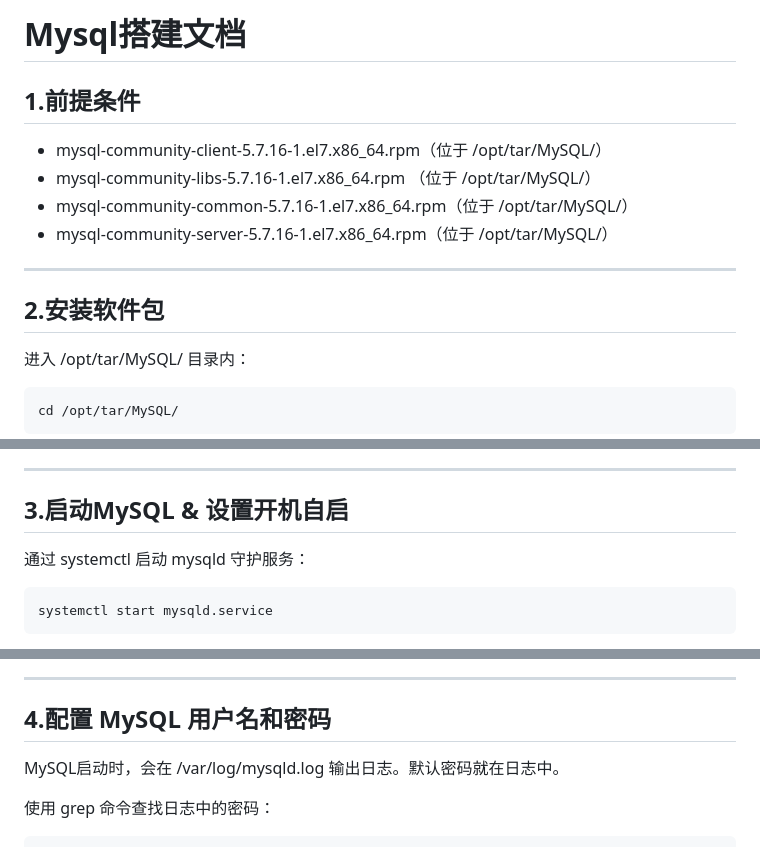
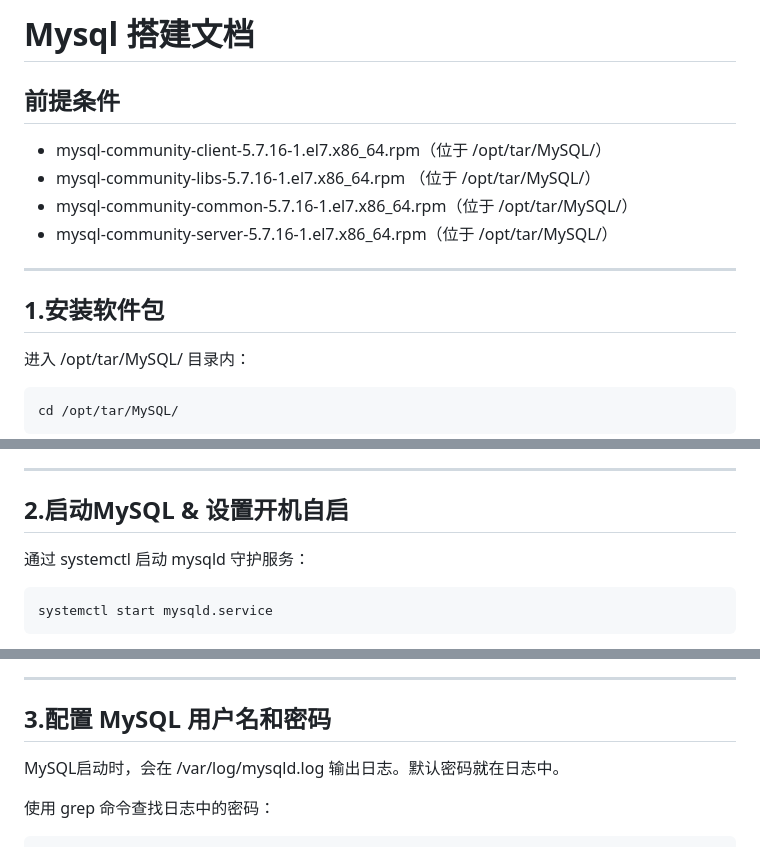
Before and after one commit to AmzGrainRain/Documents, a Markdown page: mysql/README.md, 3 parts joined by grey strips. Rendered like a GitHub page.

````diff
--- a/mysql/README.md
+++ b/mysql/README.md
@@ -1,6 +1,6 @@
-# Mysql搭建文档
+# Mysql 搭建文档
 
-## 1.前提条件
+## 前提条件
 - mysql-community-client-5.7.16-1.el7.x86_64.rpm（位于 /opt/tar/MySQL/）
 - mysql-community-libs-5.7.16-1.el7.x86_64.rpm  （位于 /opt/tar/MySQL/）
 - mysql-community-common-5.7.16-1.el7.x86_64.rpm（位于 /opt/tar/MySQL/）
@@ -8,7 +8,7 @@
 
 ---
 
-## 2.安装软件包
+## 1.安装软件包
 进入 /opt/tar/MySQL/ 目录内：
 ``` shell
 cd /opt/tar/MySQL/
@@ -36,7 +36,7 @@ rpm -ivh ./* --force --nodeps
 
 ---
 
-## 3.启动MySQL & 设置开机自启
+## 2.启动MySQL & 设置开机自启
 通过 systemctl 启动 mysqld 守护服务：
 ``` shell
 systemctl start mysqld.service
@@ -55,7 +55,7 @@ systemctl status mysqld.service
 
 ---
 
-## 4.配置 MySQL 用户名和密码
+## 3.配置 MySQL 用户名和密码
 MySQL启动时，会在 /var/log/mysqld.log 输出日志。默认密码就在日志中。
 
 使用 grep 命令查找日志中的密码：
````
Also changed, not shown: hive/README.md (added, +133 -0 lines), zookeeper/README.md (+9 -9 lines), hive/images/6_1.png (added), hive/images/6_2.png (added), hive/images/6_3.png (added).
